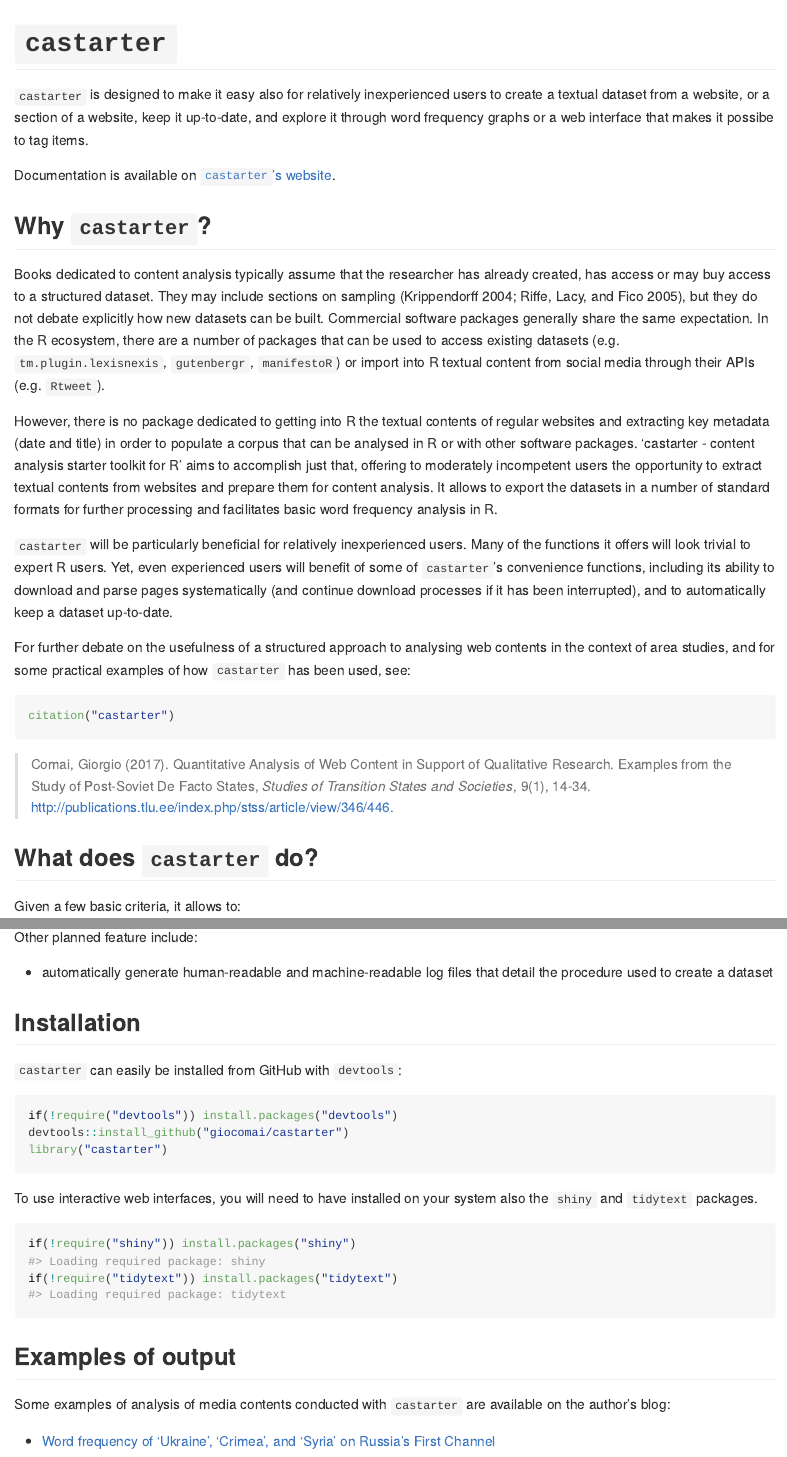
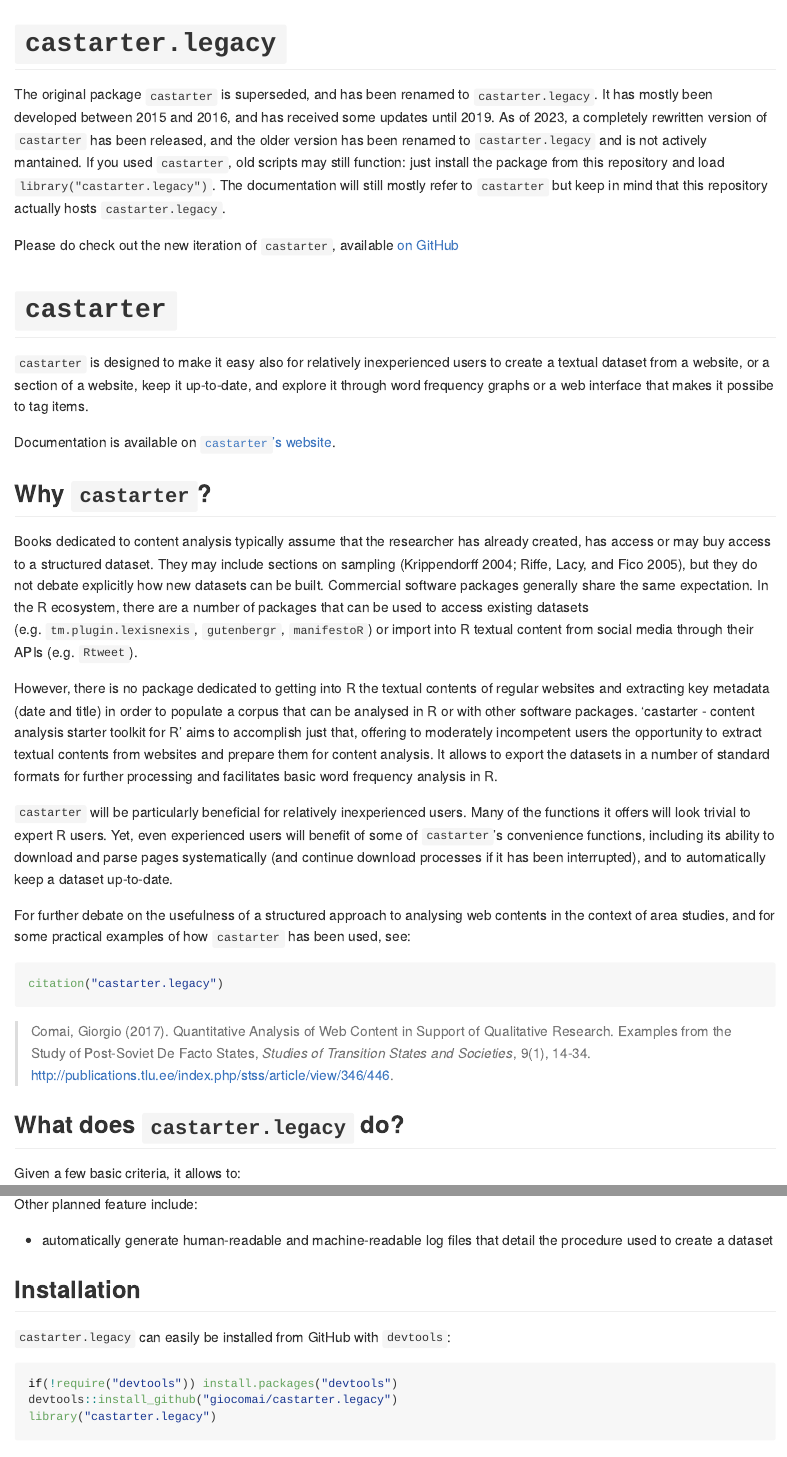
Before and after one commit to giocomai/castarter.legacy, an R Markdown document (README.Rmd): the page in a window 1100 px wide, from 190 px down, and a second part further down, joined at a grey line. The pictures show the output file README.md that the author committed with the source, drawn offline in the style of GitHub; long lines of code are wrapped; badge pictures from the web are left out.

Commit message:
package explicitly superseded

````diff
--- a/README.Rmd
+++ b/README.Rmd
@@ -1,5 +1,5 @@
 ---
-title: "An introduction to 'castarter' - content analysis starter toolkit for R"
+title: "An introduction to 'castarter.legacy' - content analysis starter toolkit for R"
 author: "Giorgio Comai"
 date: "`r Sys.Date()`"
 output: github_document
@@ -16,6 +16,12 @@
 )
 
 ```
+
+# `castarter.legacy`
+
+The original package `castarter` is superseded, and has been renamed to `castarter.legacy`. It has mostly been developed between 2015 and 2016, and has received some updates until 2019. As of 2023, a completely rewritten version of `castarter` has been released, and the older version has been renamed to `castarter.legacy` and is not actively mantained. If you used `castarter`, old scripts may still function: just install the package from this repository and load `library("castarter.legacy")`. The documentation will still mostly refer to `castarter` but keep in mind that this repository actually hosts `castarter.legacy`.
+
+Please do check out the new iteration of `castarter`, available [on GitHub](https://github.com/giocomai/castarter)
 
 # `castarter`
 
@@ -34,13 +40,13 @@
 For further debate on the usefulness of a structured approach to analysing web contents in the context of area studies, and for some practical examples of how `castarter` has been used, see:
 
 ```{r eval=FALSE}
-citation("castarter")
+citation("castarter.legacy")
 ```
 
 > Comai, Giorgio (2017). Quantitative Analysis of Web Content in Support of Qualitative Research. Examples from the Study of Post-Soviet De Facto States, *Studies of Transition States and Societies*, 9(1), 14-34.
   http://publications.tlu.ee/index.php/stss/article/view/346/446.
 
-## What does `castarter` do?
+## What does `castarter.legacy` do?
 
 Given a few basic criteria, it allows to:
 
@@ -120,12 +126,12 @@
 
 ## Installation
 
-`castarter` can easily be installed from GitHub with `devtools`:
+`castarter.legacy` can easily be installed from GitHub with `devtools`:
 
 ```{r eval=FALSE}
 if(!require("devtools")) install.packages("devtools")
-devtools::install_github("giocomai/castarter")
-library("castarter")
+devtools::install_github("giocomai/castarter.legacy")
+library("castarter.legacy")
 ```
 
 To use interactive web interfaces, you will need to have installed on your system also the `shiny` and `tidytext` packages.
@@ -137,7 +143,7 @@
 
 
 ```{r eval=TRUE, include=FALSE}
-library("castarter")
+library("castarter.legacy")
 ```
 
 
````
Also changed, not shown: LICENSE.md, README.md, README.Rmd (4 more changed lines), 1 other file.
